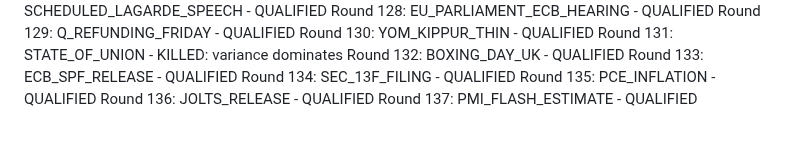
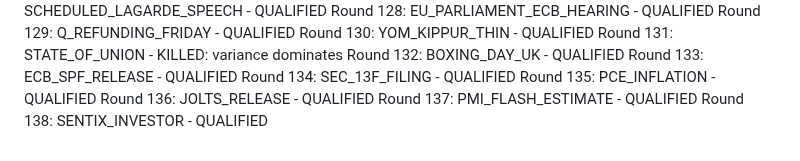
Before and after one commit to athenixai-lab/claude2, a Markdown page: zenyth-ideation/state/round_log.md, the part around the change. Rendered like a GitHub page.

Commit message:
Round 138: SENTIX_INVESTOR - QUALIFIED

```diff
--- a/zenyth-ideation/state/round_log.md
+++ b/zenyth-ideation/state/round_log.md
@@ -136,3 +136,4 @@ Round 134: SEC_13F_FILING - QUALIFIED
 Round 135: PCE_INFLATION - QUALIFIED
 Round 136: JOLTS_RELEASE - QUALIFIED
 Round 137: PMI_FLASH_ESTIMATE - QUALIFIED
+Round 138: SENTIX_INVESTOR - QUALIFIED
```
Also changed, not shown: 1 other file.
